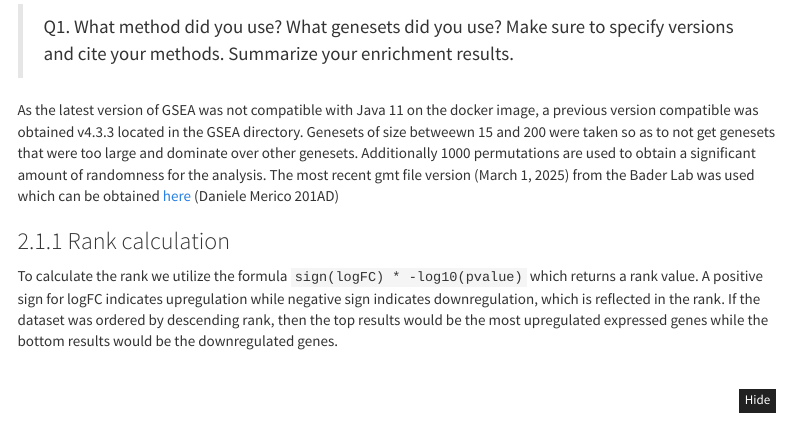
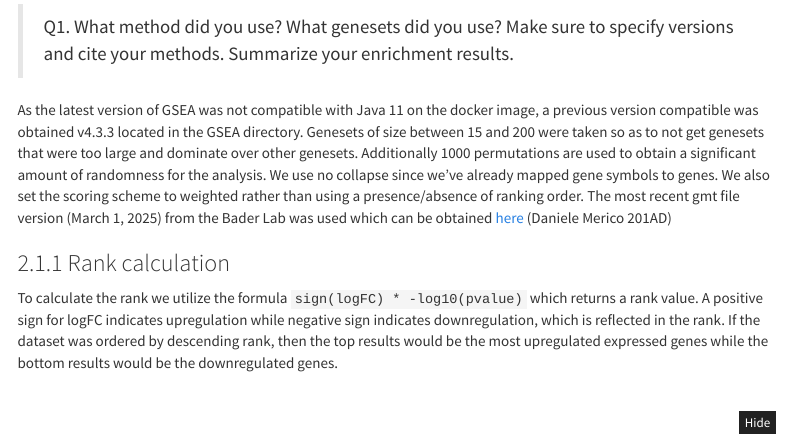
Before and after one commit to bcb420-2025/Koji_Wong, an R Markdown document (A3_KojiWong/A3.Rmd): the page in a window 1100 px wide, from 1780 px down. The pictures show the output file A3_KojiWong/A3.html that the author committed with the source, opened offline; menus at the side of the page are left out; long lines of code are wrapped.

Commit message:
final edits

```diff
--- a/A3_KojiWong/A3.Rmd
+++ b/A3_KojiWong/A3.Rmd
@@ -109,7 +109,7 @@ qlf_output_hits <- readRDS(destfile)
 > Q1. What method did you use? What genesets did you use? Make sure to specify versions and cite your methods.
 Summarize your enrichment results.
 
-As the latest version of GSEA was not compatible with Java 11 on the docker image, a previous version compatible was obtained v4.3.3 located in the GSEA directory. Genesets of size betweewn 15 and 200 were taken so as to not get genesets that were too large and dominate over other genesets. Additionally 1000 permutations are used to obtain a significant amount of randomness for the analysis. The most recent gmt file version (March 1, 2025) from the Bader Lab was used which can be obtained [here](https://download.baderlab.org/EM_Genesets/March_01_2025/Human/symbol/#:~:text=Human_GOBP_AllPathways_noPFOCR_no_GO_iea_March_01_2025_symbol.gmt) [@enrichment_map]
+As the latest version of GSEA was not compatible with Java 11 on the docker image, a previous version compatible was obtained v4.3.3 located in the GSEA directory. Genesets of size between 15 and 200 were taken so as to not get genesets that were too large and dominate over other genesets. Additionally 1000 permutations are used to obtain a significant amount of randomness for the analysis. We use no collapse since we've already mapped gene symbols to genes. We also set the scoring scheme to weighted rather than using a presence/absence of ranking order. The most recent gmt file version (March 1, 2025) from the Bader Lab was used which can be obtained [here](https://download.baderlab.org/EM_Genesets/March_01_2025/Human/symbol/#:~:text=Human_GOBP_AllPathways_noPFOCR_no_GO_iea_March_01_2025_symbol.gmt) [@enrichment_map]
 
 ### Rank calculation
 To calculate the rank we utilize the formula `sign(logFC) * -log10(pvalue)` which returns a rank value. A positive sign for logFC indicates upregulation while negative sign indicates downregulation, which is reflected in the rank. If the dataset was ordered by descending rank, then the top results would be the most upregulated expressed genes while the bottom results would be the downregulated genes.
```
Also changed, not shown: A3_KojiWong/A3.html, 2 other files.
